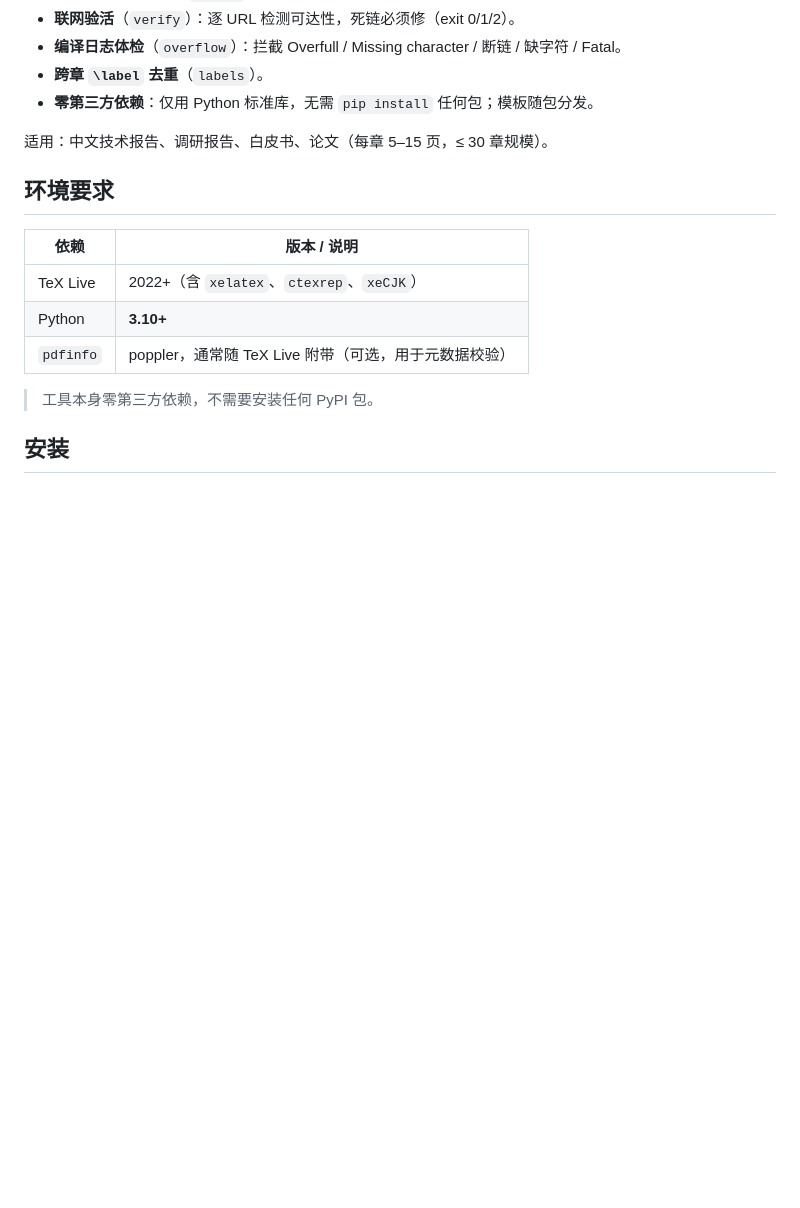
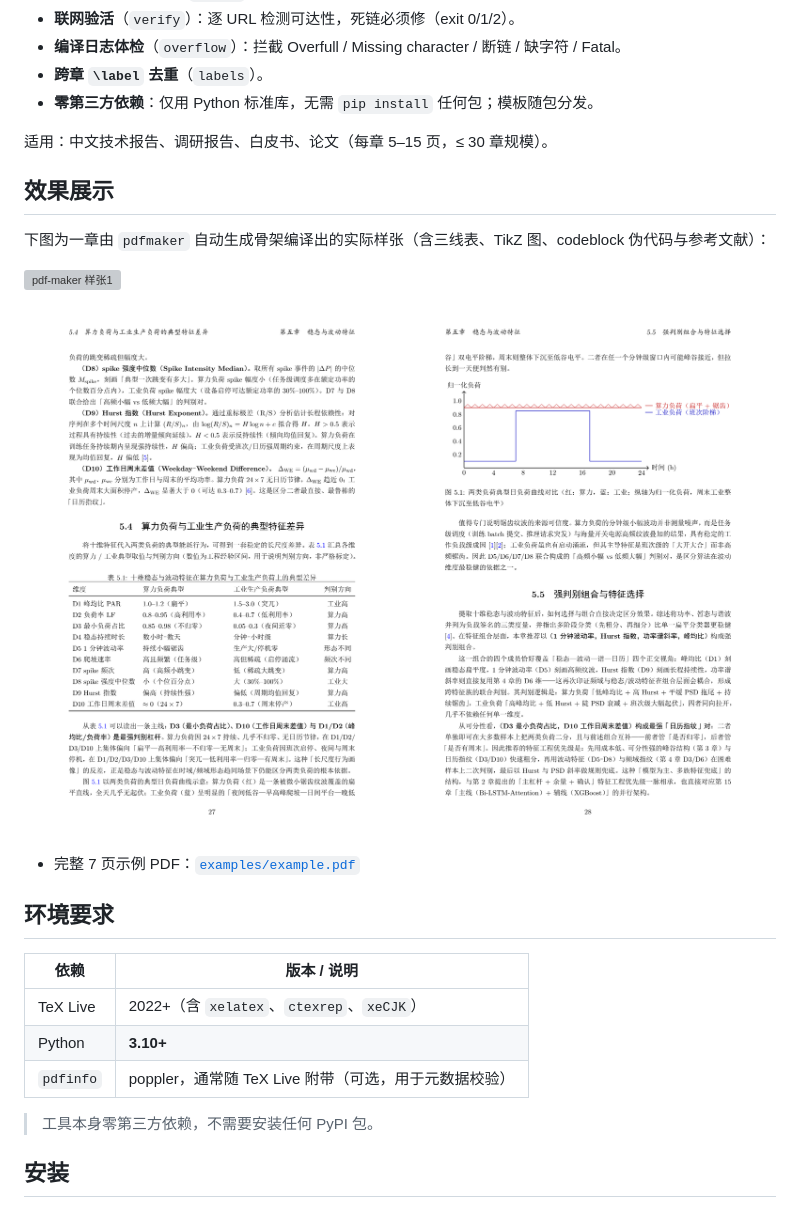
Before and after one commit to Suanmd/pdf-maker, a Markdown page: README.md, the part around one of its changes. GitHub-like rendering; pictures changed too: examples/example_preview_2.png (added); blank space fills up the shorter version; grey boxes are pictures that could not be loaded.

```diff
--- a/README.md
+++ b/README.md
@@ -16,6 +16,16 @@
 - **零第三方依赖**：仅用 Python 标准库，无需 `pip install` 任何包；模板随包分发。
 
 适用：中文技术报告、调研报告、白皮书、论文（每章 5–15 页，≤ 30 章规模）。
+
+## 效果展示
+
+下图为一章由 `pdfmaker` 自动生成骨架编译出的实际样张（含三线表、TikZ 图、codeblock 伪代码与参考文献）：
+
+![pdf-maker 样张1](examples/example_preview_1.png)
+
+![pdf-maker 样张2](examples/example_preview_2.png)
+
+- 完整 7 页示例 PDF：[`examples/example.pdf`](examples/example.pdf)
 
 ## 环境要求
 
```
Also changed, not shown: other parts of README.md (+15 -5 lines), 3 other files.
